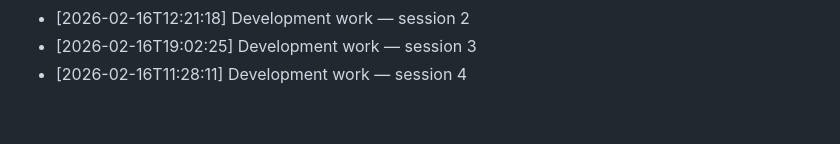
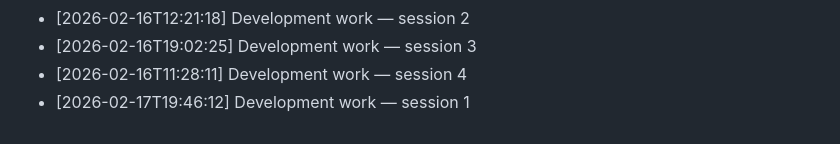
Before and after one commit to Sathvik-Chowdary-Veerapaneni/Language-Embeded-Agent-Action, a Markdown page: Notes/development_log.md, the part around the change. Drawn GitHub-style.

Commit message:
dev: LEAA development session 2026-02-17 #1

```diff
--- a/Notes/development_log.md
+++ b/Notes/development_log.md
@@ -57,3 +57,4 @@
 - [2026-02-16T12:21:18] Development work — session 2
 - [2026-02-16T19:02:25] Development work — session 3
 - [2026-02-16T11:28:11] Development work — session 4
+- [2026-02-17T19:46:12] Development work — session 1
```
